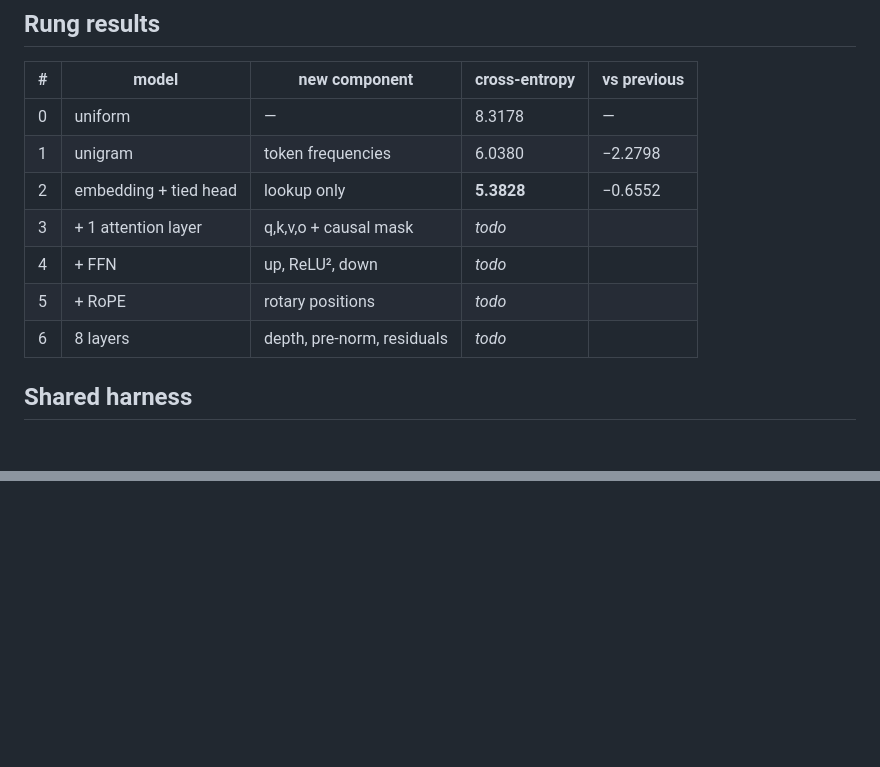
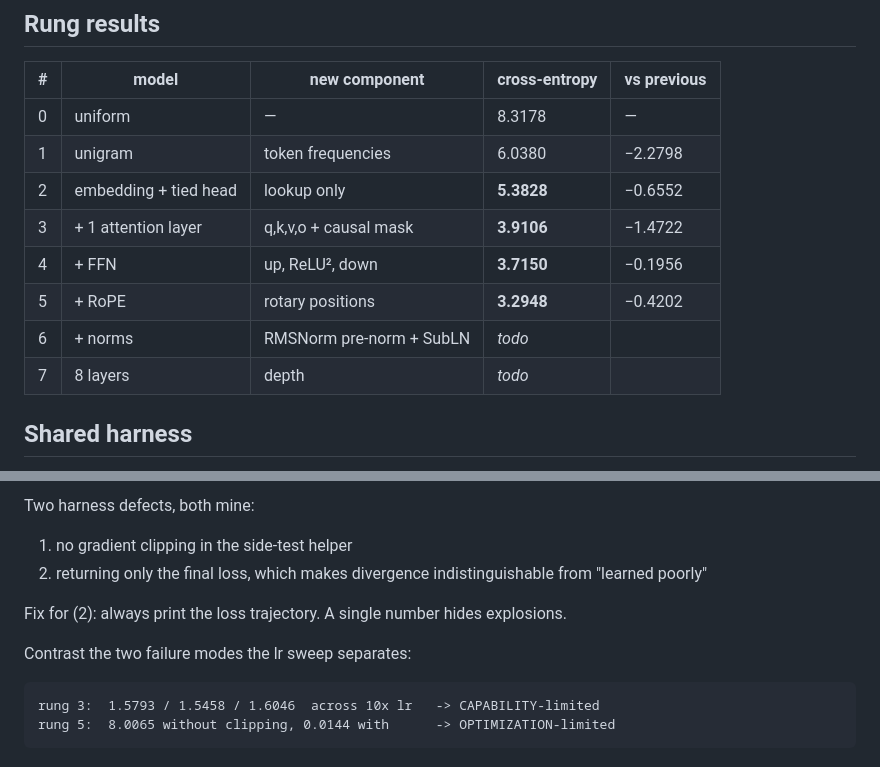
Before and after one commit to EuclidStellar/1-bit-LLM, a Markdown page: notes/phase-2-transformer.md, 2 parts joined by grey strips. Drawn GitHub-style; blank space fills up the shorter version.

````diff
--- a/notes/phase-2-transformer.md
+++ b/notes/phase-2-transformer.md
@@ -45,10 +45,11 @@ bigram structure survives a 320-dimensional factorization.
 | 0 | uniform | — | 8.3178 | — |
 | 1 | unigram | token frequencies | 6.0380 | −2.2798 |
 | 2 | embedding + tied head | lookup only | **5.3828** | −0.6552 |
-| 3 | + 1 attention layer | q,k,v,o + causal mask | _todo_ | |
-| 4 | + FFN | up, ReLU², down | _todo_ | |
-| 5 | + RoPE | rotary positions | _todo_ | |
-| 6 | 8 layers | depth, pre-norm, residuals | _todo_ | |
+| 3 | + 1 attention layer | q,k,v,o + causal mask | **3.9106** | −1.4722 |
+| 4 | + FFN | up, ReLU², down | **3.7150** | −0.1956 |
+| 5 | + RoPE | rotary positions | **3.2948** | −0.4202 |
+| 6 | + norms | RMSNorm pre-norm + SubLN | _todo_ | |
+| 7 | 8 layers | depth | _todo_ | |
 
 ## Shared harness
 
@@ -103,0 +184,13 @@ more data.
+Two harness defects, both mine:
+1. no gradient clipping in the side-test helper
+2. returning only the final loss, which makes divergence indistinguishable from
+   "learned poorly"
+
+Fix for (2): always print the loss trajectory. A single number hides explosions.
+
+Contrast the two failure modes the lr sweep separates:
+
+```
+rung 3:  1.5793 / 1.5458 / 1.6046  across 10x lr   -> CAPABILITY-limited
+rung 5:  8.0065 without clipping, 0.0144 with      -> OPTIMIZATION-limited
+```
````
Also changed, not shown: other parts of notes/phase-2-transformer.md (+79 -0 lines).
